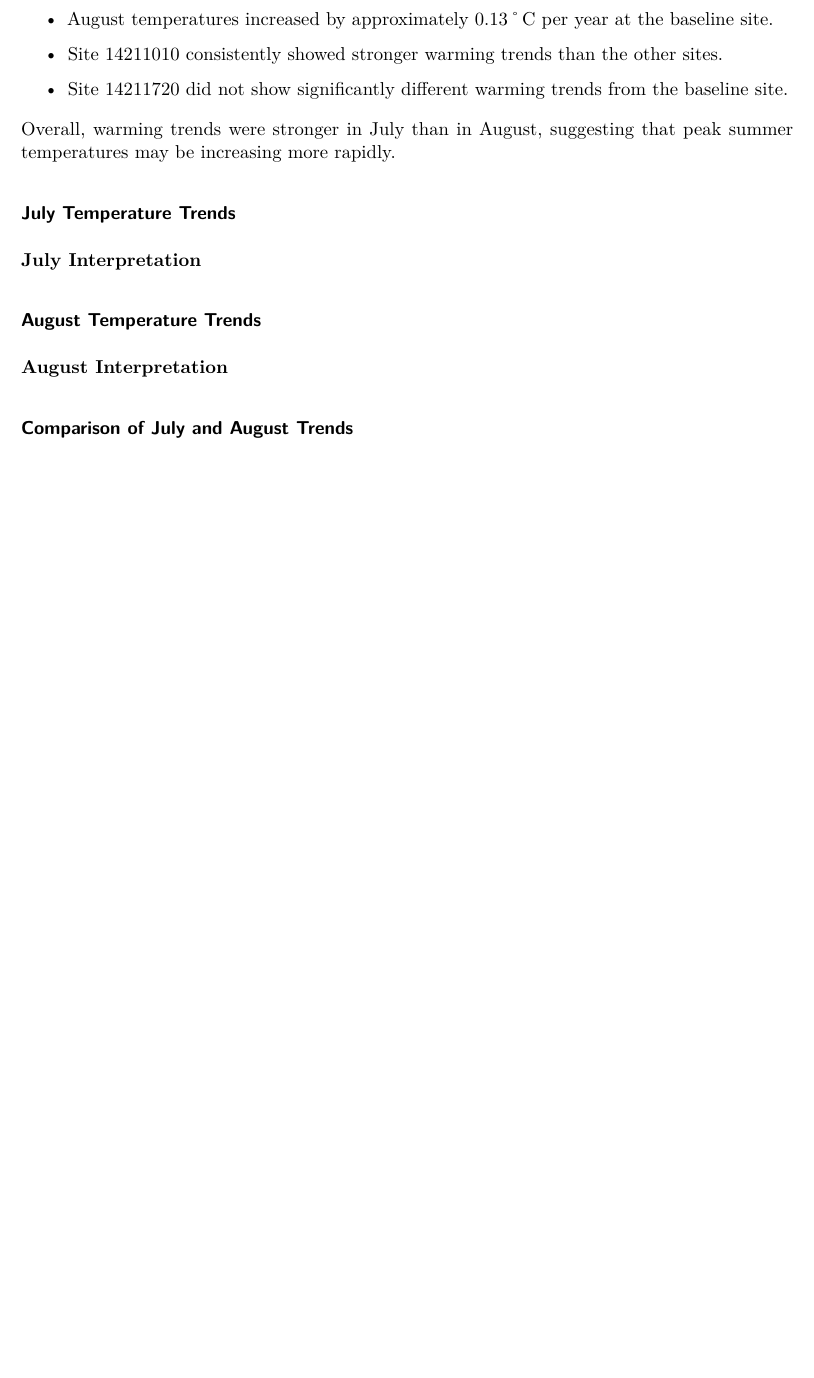
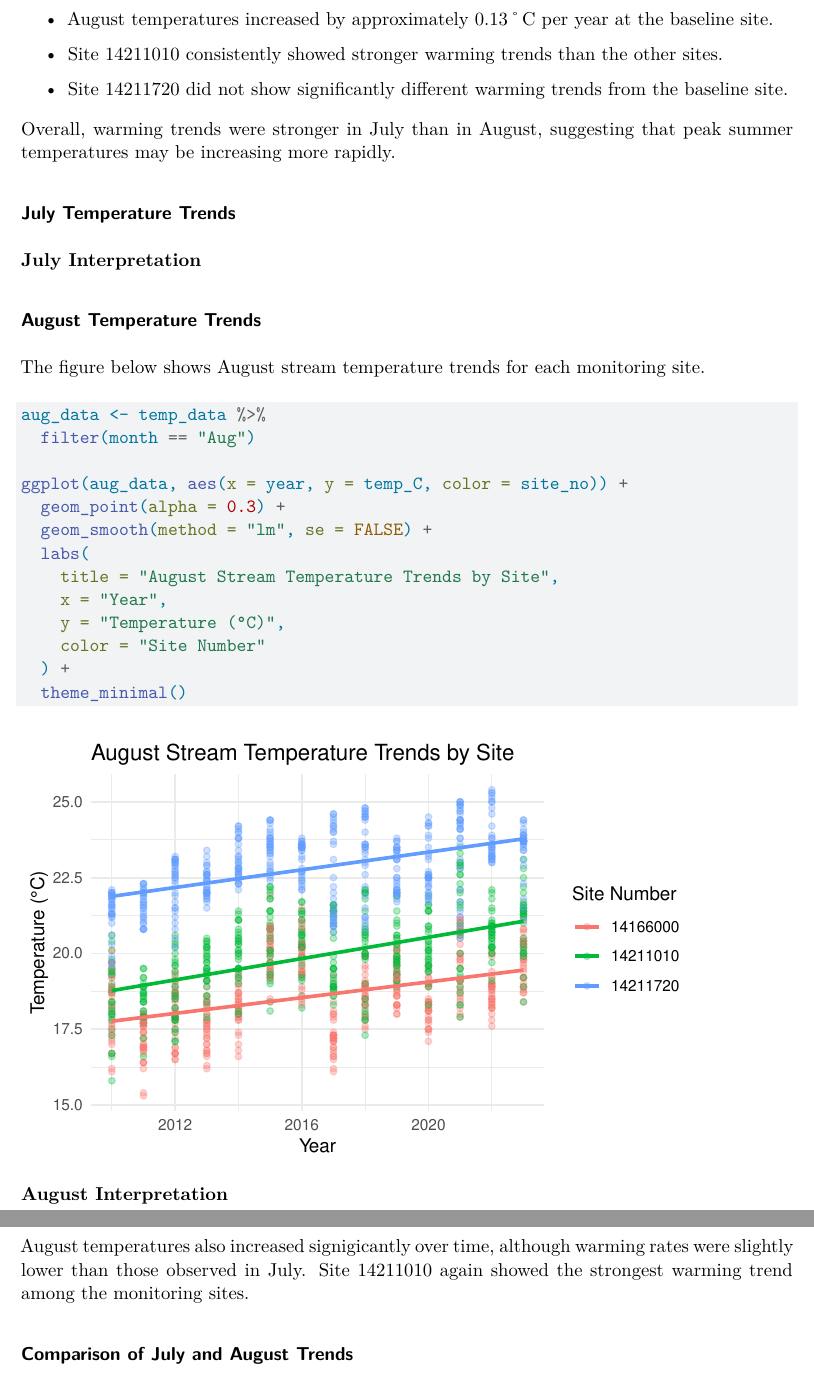
Before and after one commit to gracelbryan/ESM_262_HW2, a Quarto document (Summary.qmd): part of page 2 of 2 before the commit and two parts of pages 2 and 3 of 3 after it, the two joined at a grey line, cut so that both start at the same text, the shorter picture padded with empty space. Rendered offline with R 4.5, knitr and Pandoc in place of Quarto, then LaTeX, with nearby package versions.

Commit message:
Aug. plot

````diff
--- a/Summary.qmd
+++ b/Summary.qmd
@@ -65,11 +65,27 @@ Overall, warming trends were stronger in July than in August, suggesting that pe
 
 ### **August Temperature Trends**
 
+The figure below shows August stream temperature trends for each monitoring site.
+
 ```{r}
+aug_data <- temp_data %>%
+  filter(month == "Aug")
 
+ggplot(aug_data, aes(x = year, y = temp_C, color = site_no)) +
+  geom_point(alpha = 0.3) +
+  geom_smooth(method = "lm", se = FALSE) +
+  labs(
+    title = "August Stream Temperature Trends by Site",
+    x = "Year",
+    y = "Temperature (°C)",
+    color = "Site Number"
+  ) +
+  theme_minimal()
 ```
 
 **August Interpretation**
+
+August temperatures also increased signigicantly over time, although warming rates were slightly lower than those observed in July. Site 14211010 again showed the strongest warming trend among the monitoring sites.
 
 ### **Comparison of July and August Trends**
 
````
